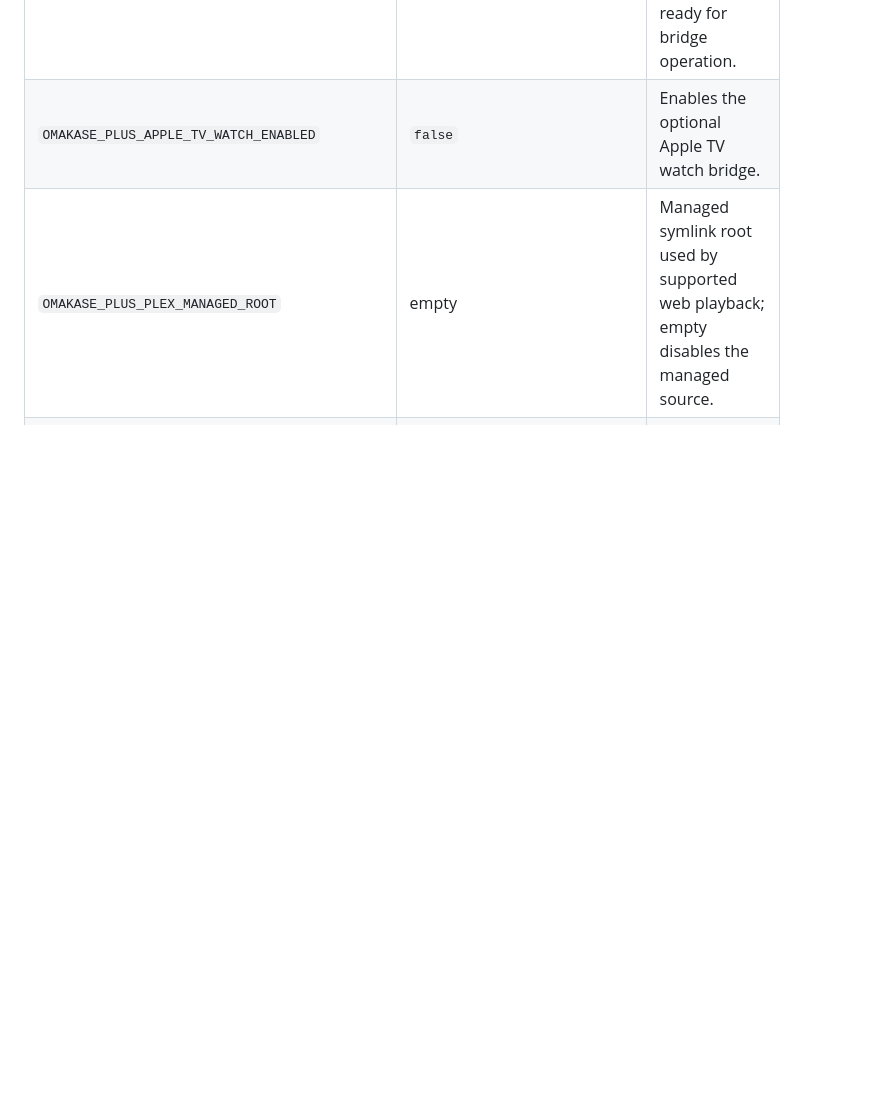
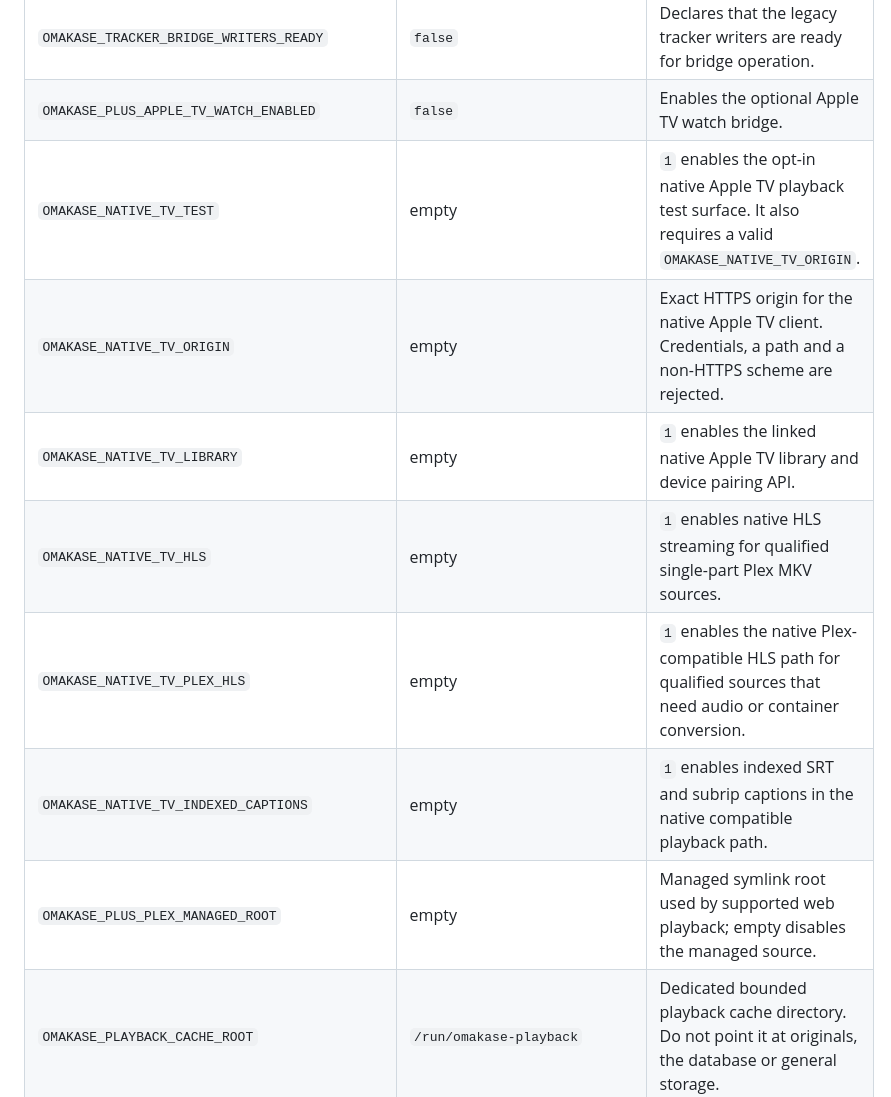
Before and after one commit to JhinxDev/omakase-plus, a Markdown page: docs/environment.md, the part around the change. GitHub-like rendering; blank space fills up the shorter version.

Commit message:
docs: document native TV environment variables

```diff
--- a/docs/environment.md
+++ b/docs/environment.md
@@ -37,6 +37,12 @@ plain BYOK/Lite deployment into the authenticated Plus product.
 | `OMAKASE_PLUS_QUALITY_PUBLICATION_QUALIFIED` | `false` | Operator qualification flag for optional quality publication. |
 | `OMAKASE_TRACKER_BRIDGE_WRITERS_READY` | `false` | Declares that the legacy tracker writers are ready for bridge operation. |
 | `OMAKASE_PLUS_APPLE_TV_WATCH_ENABLED` | `false` | Enables the optional Apple TV watch bridge. |
+| `OMAKASE_NATIVE_TV_TEST` | empty | `1` enables the opt-in native Apple TV playback test surface. It also requires a valid `OMAKASE_NATIVE_TV_ORIGIN`. |
+| `OMAKASE_NATIVE_TV_ORIGIN` | empty | Exact HTTPS origin for the native Apple TV client. Credentials, a path and a non-HTTPS scheme are rejected. |
+| `OMAKASE_NATIVE_TV_LIBRARY` | empty | `1` enables the linked native Apple TV library and device pairing API. |
+| `OMAKASE_NATIVE_TV_HLS` | empty | `1` enables native HLS streaming for qualified single-part Plex MKV sources. |
+| `OMAKASE_NATIVE_TV_PLEX_HLS` | empty | `1` enables the native Plex-compatible HLS path for qualified sources that need audio or container conversion. |
+| `OMAKASE_NATIVE_TV_INDEXED_CAPTIONS` | empty | `1` enables indexed SRT and subrip captions in the native compatible playback path. |
 | `OMAKASE_PLUS_PLEX_MANAGED_ROOT` | empty | Managed symlink root used by supported web playback; empty disables the managed source. |
 | `OMAKASE_PLAYBACK_CACHE_ROOT` | `/run/omakase-playback` | Dedicated bounded playback cache directory. Do not point it at originals, the database or general storage. |
 | `OMAKASE_PLAYBACK_STREAMING` | `false` | Enables MKV streaming and the Plex audio compatibility path for qualified films and TV episodes. |
```
